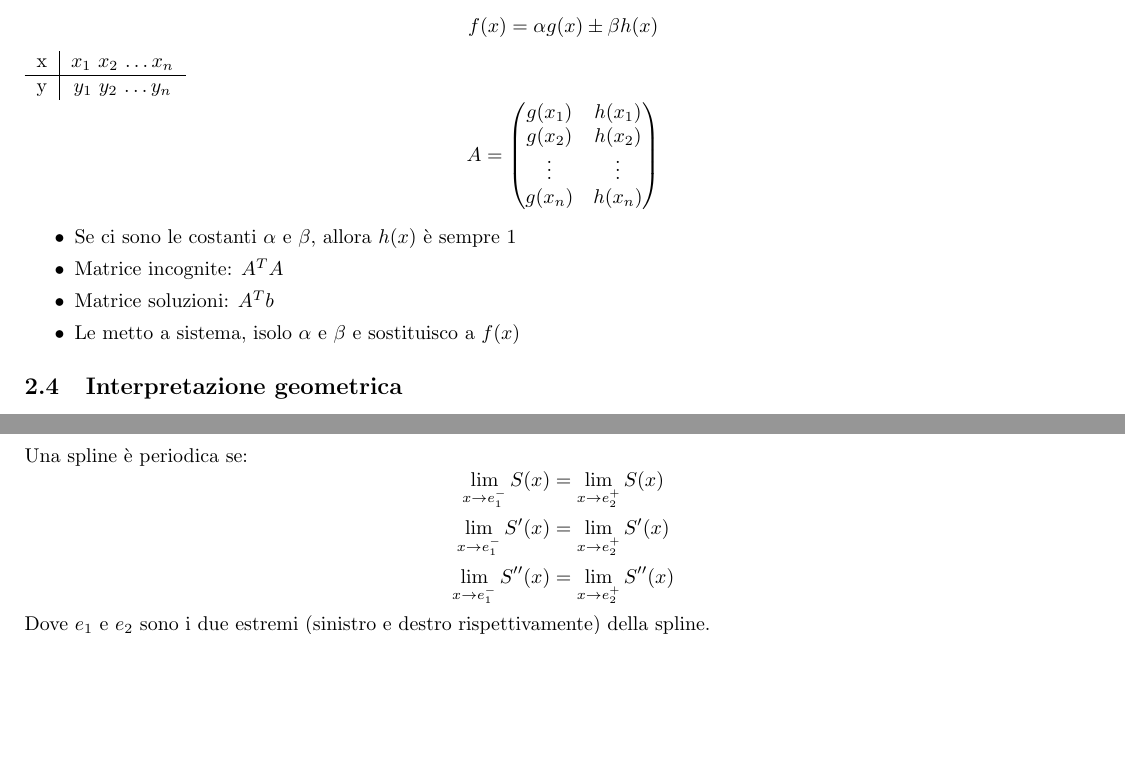
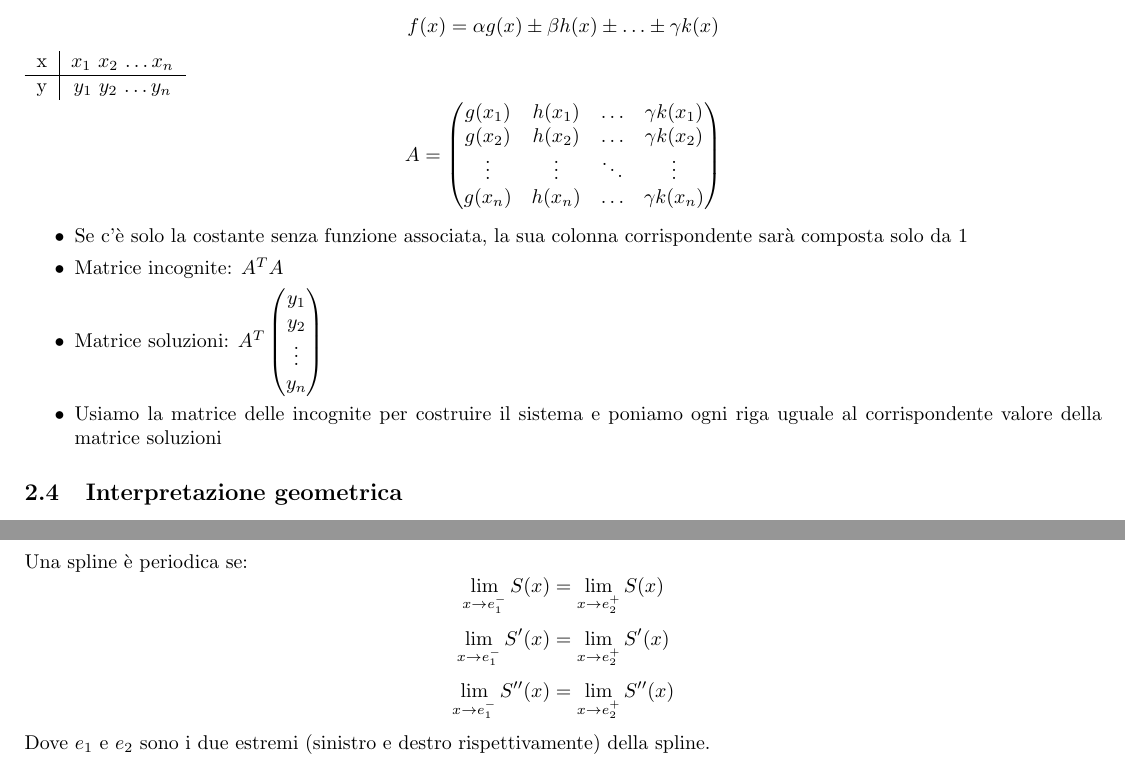
Before and after one commit to GekkeijuITA/ALAN, a LaTeX document (Formulari/SecondaParte.tex): two parts of pages 3 and 4 of 5 before the commit and two parts of pages 3 and 5 of 6 after it, joined at a grey line, cut so that both start at the same text, the shorter picture padded with empty space. Compiled offline with pdfLaTeX.

Commit message:
2.3 imprv

```diff
--- a/Formulari/SecondaParte.tex
+++ b/Formulari/SecondaParte.tex
@@ -174,7 +174,7 @@ Dati i valori di $x$ e $y$
 Infine, scrivere la funzione risultante con i valori trovati.
 \subsection{Mia versione di come farlo}
 \begin{equation*}
-    f(x) = \alpha g(x)\pm \beta h(x)
+    f(x) = \alpha g(x)\pm \beta h(x) \pm \ldots \pm \gamma k(x)
 \end{equation*}
 \begin{tabular}{c | c}
     x & $x_{1}$ $x_{2}$ \ldots $x_{n}$\\
@@ -184,17 +184,19 @@ Infine, scrivere la funzione risultante con i valori trovati.
 \begin{equation*}
     A =
     \begin{pmatrix}
-        g(x_{1}) & h(x_{1}) \\
-        g(x_{2}) & h(x_{2}) \\
-        \vdots & \vdots \\
-        g(x_{n}) & h(x_{n})
+        g(x_{1}) & h(x_{1}) & \ldots & \gamma k(x_{1})\\
+        g(x_{2}) & h(x_{2}) & \ldots & \gamma k(x_{2})\\
+        \vdots & \vdots & \ddots & \vdots\\
+        g(x_{n}) & h(x_{n}) & \ldots & \gamma k(x_{n})
     \end{pmatrix}
 \end{equation*}
 \begin{itemize}
-    \item Se ci sono le costanti $\alpha$ e $\beta$, allora $h(x)$ è sempre 1
+    \item Se c'è solo la costante senza funzione associata, la sua colonna corrispondente sarà composta solo da 1
     \item Matrice incognite: $A^{T}A$
-    \item Matrice soluzioni: $A^{T}b$
-    \item Le metto a sistema, isolo $\alpha$ e $\beta$ e sostituisco a $f(x)$
+    \item Matrice soluzioni: $A^{T}\begin{pmatrix}
+        y_{1} \\ y_{2} \\ \vdots \\ y_{n}
+    \end{pmatrix}$
+    \item Usiamo la matrice delle incognite per costruire il sistema e poniamo ogni riga uguale al corrispondente valore della matrice soluzioni
 \end{itemize}
 \subsection{Interpretazione geometrica}
 Disegnare il grafico con i punti e la funzione ricavata, evidenziando le distanze tra i punti dati e il grafico. In più si può scrivere: "la retta di regressione minimizza la somma degli scarti tra i valori di $y$ dei punti ed i valori (equazione del grafico) dell* (nome funzione) calcolat* nelle ascisse $x$ dei punti dati".
```
Also changed, not shown: Formulari/SecondaParte.pdf.
